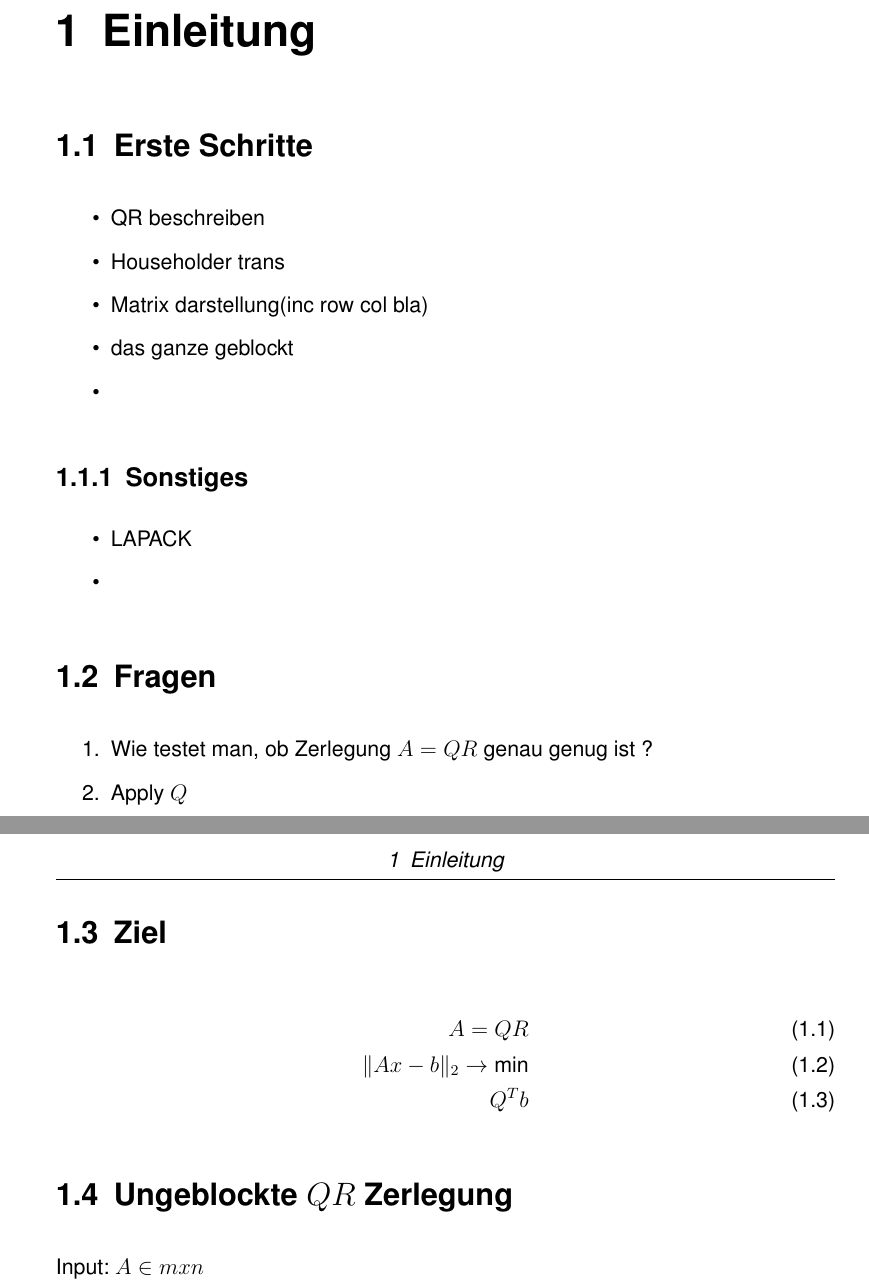
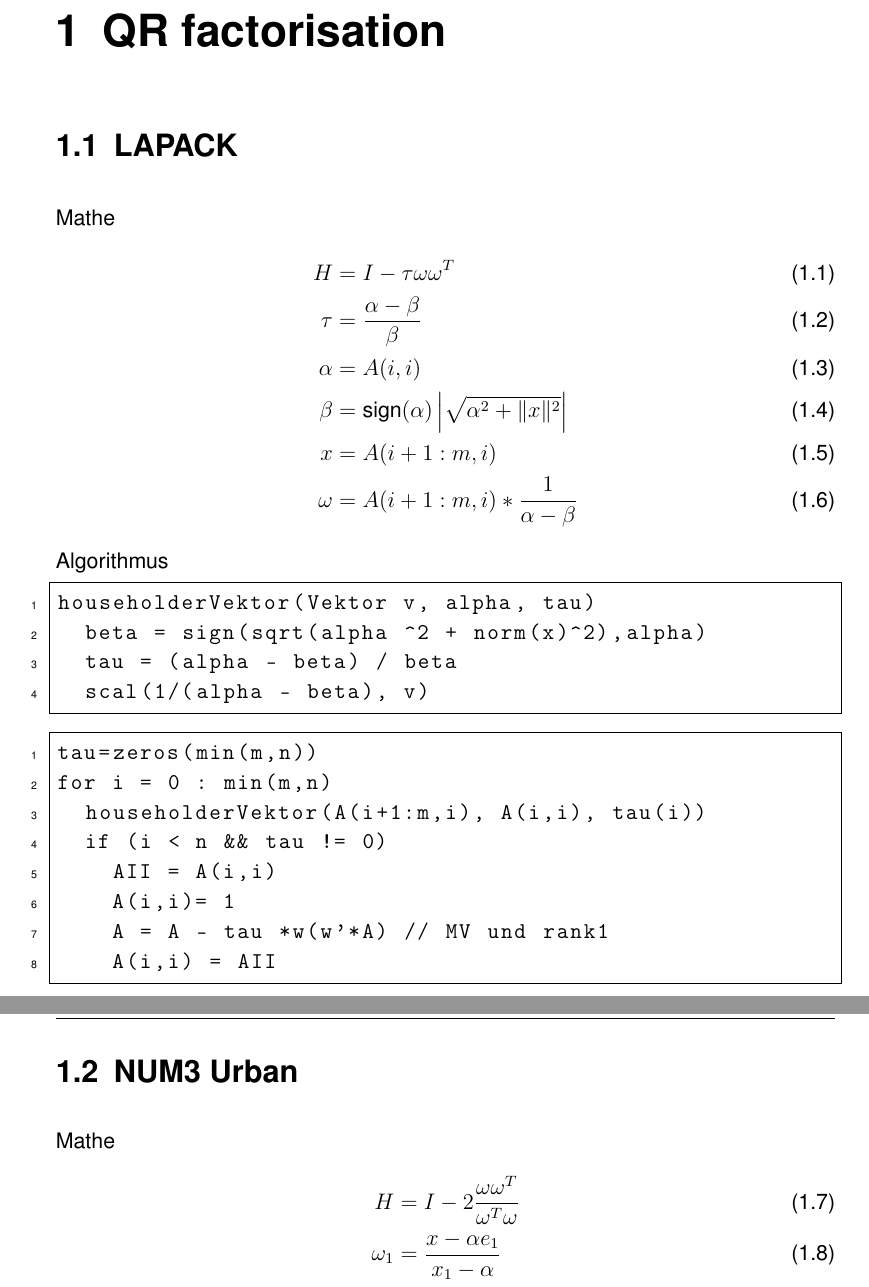
Before and after one commit to Flousen/BachelorarbeitImplementaion, a LaTeX book (doc/BaFlorianKroetz.tex, which reads doc/chapters/qr.tex): two parts of pages 4 and 5 of 7 before the commit and two parts of pages 4 and 5 of 8 after it, joined at a grey line, cut at the place of the change. Compiled offline with pdfLaTeX.

Commit message:
lapack qr

```diff
--- a/doc/BaFlorianKroetz.tex
+++ b/doc/BaFlorianKroetz.tex
@@ -54,7 +54,7 @@ BCOR15mm             % mehr li. Rand zum Binden der Arbeit
 % TODO hier anpassen
 \newcommand{\fullname}{Florian Krötz}
 \newcommand{\email}{florian.kroetz@uni-ulm.de}
-\newcommand{\titel}{High Performance implementation of QR factorisation}
+\newcommand{\titel}{High Performance implementation of QR decomposition}
 \newcommand{\jahr}{2017}
 \newcommand{\matnr}{884948}
 \newcommand{\gutachterA}{Prof.~Dr.~Streng Geheim}
--- /dev/null
+++ b/doc/chapters/qr.tex
@@ -0,0 +1,37 @@
+\chapter{QR factorisation}
+
+\section{LAPACK}
+Mathe
+\begin{align}
+	H &= I - \tau \omega \omega^T \\
+	\tau &= \frac{\alpha - \beta}{\beta} \\
+	\alpha &= A(i,i)\\
+	\beta &= \text{sign}(\alpha) \left|\sqrt{\alpha^2 + \|x\|^2}\right|\\
+	x &= A(i+1:m,i)\\
+	\omega &= A(i+1:m,i) * \frac{1}{\alpha - \beta}
+\end{align}
+Algorithmus
+\begin{lstlisting}
+householderVektor(Vektor v, alpha, tau)
+  beta = sign(sqrt(alpha ^2 + norm(x)^2),alpha)
+  tau = (alpha - beta) / beta
+  scal(1/(alpha - beta), v)
+\end{lstlisting}
+\begin{lstlisting}
+tau=zeros(min(m,n))
+for i = 0 : min(m,n)
+  householderVektor(A(i+1:m,i), A(i,i), tau(i))
+  if (i < n && tau != 0)
+    AII = A(i,i)
+    A(i,i)= 1
+    A = A - tau *w(w'*A) // MV und rank1
+    A(i,i) = AII
+\end{lstlisting}
+
+\section{NUM3 Urban}
+Mathe
+\begin{align}
+	H &= I - 2 \frac{\omega \omega^T}{\omega^T \omega}\\
+	\omega_1 &= \frac{x - \alpha e_1}{x_1 - \alpha}\\
+	\alpha ^2 &= \|x\|^2
+\end{align}
```
Also changed, not shown: doc/BaFlorianKroetz.pdf, doc/BaFlorianKroetz.tex (2 more changed lines), doc/chapters/qr.tex (39 more changed lines), 6 other files.
